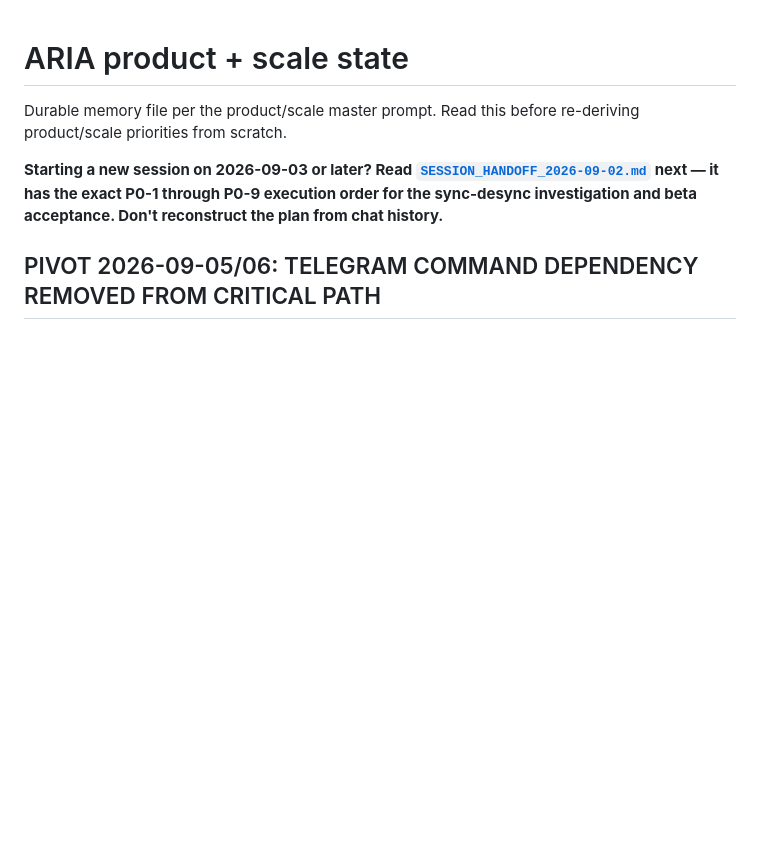
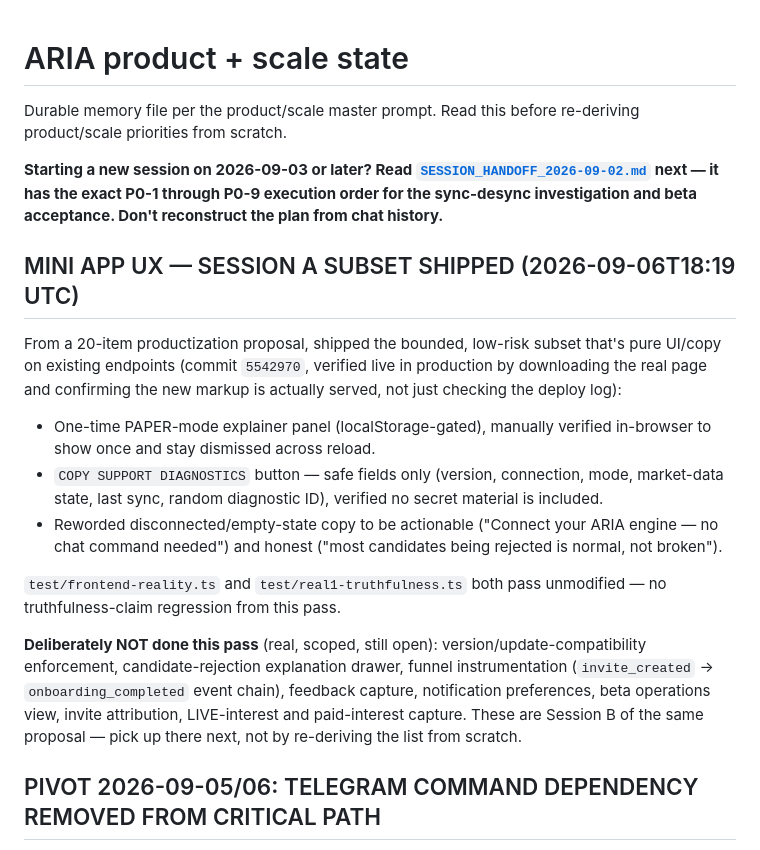
Before and after one commit to AIWMCX/aria-telegram-BOT-APP, a Markdown page: docs/ARIA_PRODUCT_SCALE_STATE.md, the part around the change. Drawn GitHub-style; blank space fills up the shorter version.

Commit message:
docs: record Mini App Session A ship + what's deferred to Session B

```diff
--- a/docs/ARIA_PRODUCT_SCALE_STATE.md
+++ b/docs/ARIA_PRODUCT_SCALE_STATE.md
@@ -8,6 +8,33 @@ before re-deriving product/scale priorities from scratch.
 it has the exact P0-1 through P0-9 execution order for the sync-desync
 investigation and beta acceptance. Don't reconstruct the plan from chat
 history.**
+
+## MINI APP UX — SESSION A SUBSET SHIPPED (2026-09-06T18:19 UTC)
+
+From a 20-item productization proposal, shipped the bounded, low-risk
+subset that's pure UI/copy on existing endpoints (commit `5542970`,
+verified live in production by downloading the real page and confirming
+the new markup is actually served, not just checking the deploy log):
+
+- One-time PAPER-mode explainer panel (localStorage-gated), manually
+  verified in-browser to show once and stay dismissed across reload.
+- `COPY SUPPORT DIAGNOSTICS` button — safe fields only (version,
+  connection, mode, market-data state, last sync, random diagnostic
+  ID), verified no secret material is included.
+- Reworded disconnected/empty-state copy to be actionable ("Connect
+  your ARIA engine — no chat command needed") and honest ("most
+  candidates being rejected is normal, not broken").
+
+`test/frontend-reality.ts` and `test/real1-truthfulness.ts` both pass
+unmodified — no truthfulness-claim regression from this pass.
+
+**Deliberately NOT done this pass** (real, scoped, still open):
+version/update-compatibility enforcement, candidate-rejection
+explanation drawer, funnel instrumentation (`invite_created` ->
+`onboarding_completed` event chain), feedback capture, notification
+preferences, beta operations view, invite attribution, LIVE-interest
+and paid-interest capture. These are Session B of the same proposal —
+pick up there next, not by re-deriving the list from scratch.
 
 ## PIVOT 2026-09-05/06: TELEGRAM COMMAND DEPENDENCY REMOVED FROM CRITICAL PATH
 
```
